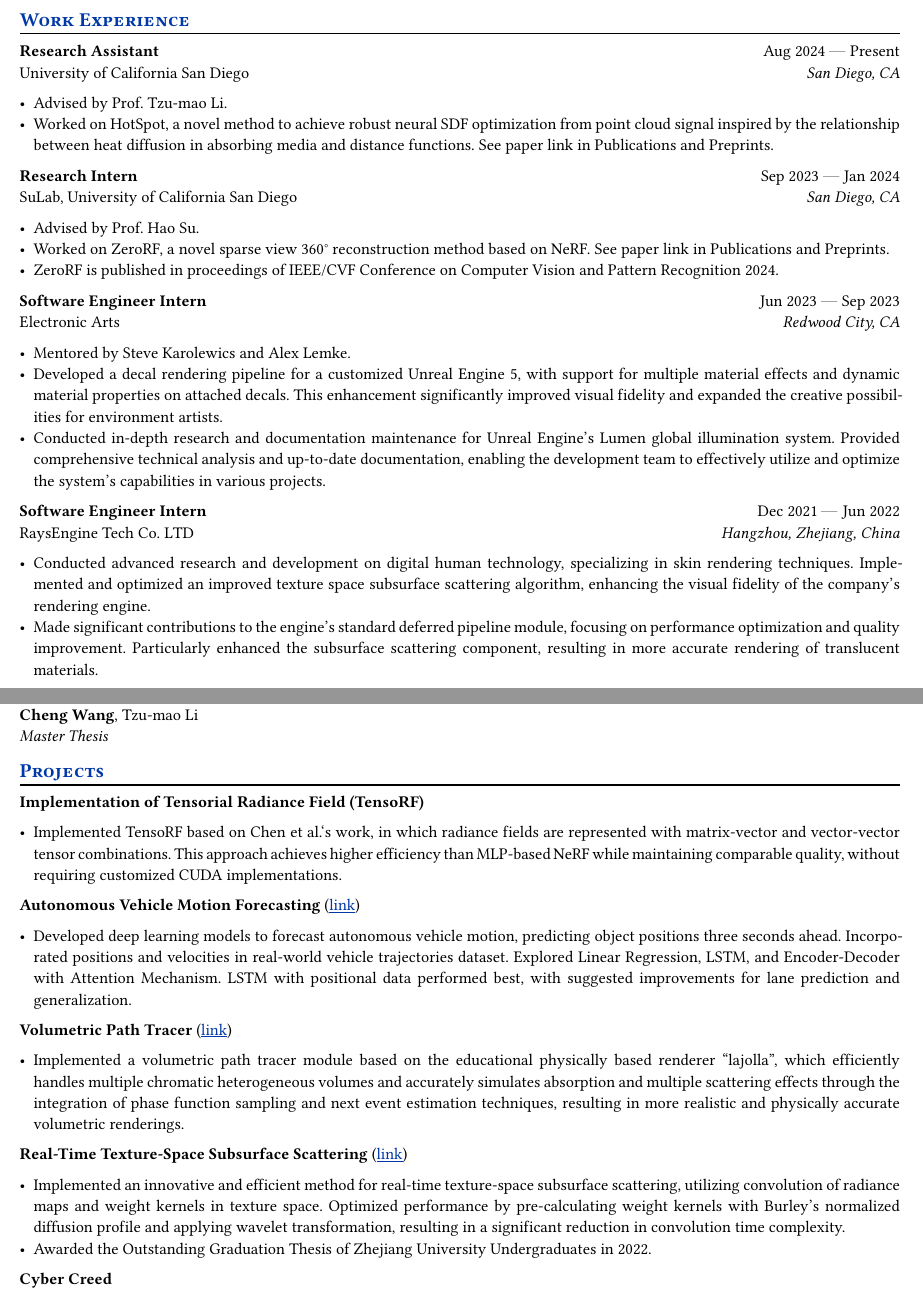
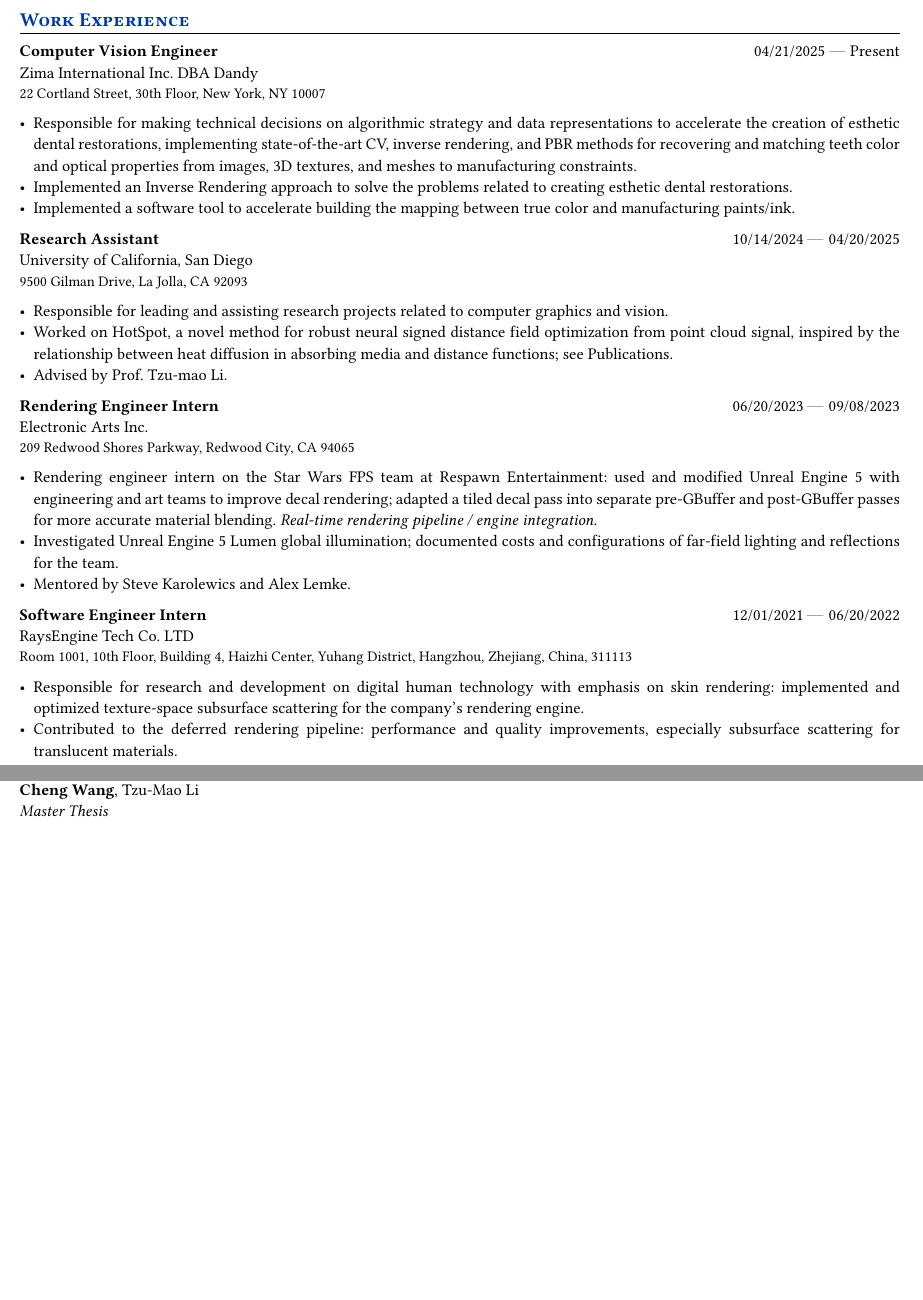
Before and after one commit to Galaxeaaa/Resume, a Typst document (resume-h1b.typ): two parts of pages 1 and 2 of 2, joined at a grey line, cut so that both start at the same text, the shorter picture padded with empty space. Compiled offline with Typst 0.15.

Commit message:
Add Dandy experience

```diff
--- a/resume-h1b.typ
+++ b/resume-h1b.typ
@@ -60,42 +58,47 @@
 == Work Experience
 
 #work(
-  title: "Research Assistant",
-  location: "San Diego, CA",
-  company: "University of California San Diego",
-  dates: dates-helper(start-date: "Aug 2024", end-date: "Present"),
+  title: "Computer Vision Engineer",
+  // location: "Remote",
+  company: "Zima International Inc. DBA Dandy",
+  employer-address: "22 Cortland Street, 30th Floor, New York, NY 10007",
+  dates: dates-helper(start-date: "04/21/2025", end-date: "Present"),
 )
-- Advised by Prof. Tzu-mao Li.
-- Worked on HotSpot, a novel method to achieve robust neural SDF optimization from point cloud signal inspired by the relationship between heat diffusion in absorbing media and distance functions. See paper link in Publications and Preprints.
+- Responsible for making technical decisions on algorithmic strategy and data representations to accelerate the creation of esthetic dental restorations, implementing state-of-the-art CV, inverse rendering, and PBR methods for recovering and matching teeth color and optical properties from images, 3D textures, and meshes to manufacturing constraints.
+- Implemented an Inverse Rendering approach to solve the problems related to creating esthetic dental restorations.
+- Implemented a software tool to accelerate building the mapping between true color and manufacturing paints/ink.
 
 #work(
-  title: "Research Intern",
-  location: "San Diego, CA",
-  company: "SuLab, University of California San Diego",
-  dates: dates-helper(start-date: "Sep 2023", end-date: "Jan 2024"),
+  title: "Research Assistant",
+  // location: "San Diego, CA",
+  company: "University of California, San Diego",
+  employer-address: "9500 Gilman Drive, La Jolla, CA 92093",
+  dates: dates-helper(start-date: "10/14/2024", end-date: "04/20/2025"),
 )
-- Advised by Prof. Hao Su.
-- Worked on ZeroRF, a novel sparse view 360° reconstruction method based on NeRF. See paper link in Publications and Preprints.
-- ZeroRF is published in proceedings of IEEE/CVF Conference on Computer Vision and Pattern Recognition 2024.
+- Responsible for leading and assisting research projects related to computer graphics and vision.
+- Worked on HotSpot, a novel method for robust neural signed distance field optimization from point cloud signal, inspired by the relationship between heat diffusion in absorbing media and distance functions; see Publications.
+- Advised by Prof. Tzu-mao Li.
+
+#work(
+  title: "Rendering Engineer Intern",
+  // location: "Redwood City, CA",
+  company: "Electronic Arts Inc.",
+  employer-address: "209 Redwood Shores Parkway, Redwood City, CA 94065",
+  dates: dates-helper(start-date: "06/20/2023", end-date: "09/08/2023"),
+)
+- Rendering engineer intern on the Star Wars FPS team at Respawn Entertainment: used and modified Unreal Engine 5 with engineering and art teams to improve decal rendering; adapted a tiled decal pass into separate pre-GBuffer and post-GBuffer passes for more accurate material blending. #emph[Real-time rendering pipeline / engine integration.]
+- Investigated Unreal Engine 5 Lumen global illumination; documented costs and configurations of far-field lighting and reflections for the team.
+- Mentored by Steve Karolewics and Alex Lemke.
 
 #work(
   title: "Software Engineer Intern",
-  location: "Redwood City, CA",
-  company: "Electronic Arts",
-  dates: dates-helper(start-date: "Jun 2023", end-date: "Sep 2023"),
+  // location: "Hangzhou, Zhejiang, China",
+  company: "RaysEngine Tech Co. LTD",
+  employer-address: "Room 1001, 10th Floor, Building 4, Haizhi Center, Yuhang District, Hangzhou, Zhejiang, China, 311113",
+  dates: dates-helper(start-date: "12/01/2021", end-date: "06/20/2022"),
 )
-- Mentored by Steve Karolewics and Alex Lemke.
-- Developed a decal rendering pipeline for a customized Unreal Engine 5, with support for multiple material effects and dynamic material properties on attached decals. This enhancement significantly improved visual fidelity and expanded the creative possibilities for environment artists.
-- Conducted in-depth research and documentation maintenance for Unreal Engine's Lumen global illumination system. Provided comprehensive technical analysis and up-to-date documentation, enabling the development team to effectively utilize and optimize the system's capabilities in various projects.
-
-#work(
-  title: "Software Engineer Intern",
-  location: "Hangzhou, Zhejiang, China",
-  company: "RaysEngine Tech Co. LTD",
-  dates: dates-helper(start-date: "Dec 2021", end-date: "Jun 2022"),
-)
-- Conducted advanced research and development on digital human technology, specializing in skin rendering techniques. Implemented and optimized an improved texture space subsurface scattering algorithm, enhancing the visual fidelity of the company's rendering engine.
-- Made significant contributions to the engine's standard deferred pipeline module, focusing on performance optimization and quality improvement. Particularly enhanced the subsurface scattering component, resulting in more accurate rendering of translucent materials.
+- Responsible for research and development on digital human technology with emphasis on skin rendering: implemented and optimized texture-space subsurface scattering for the company's rendering engine.
+- Contributed to the deferred rendering pipeline: performance and quality improvements, especially subsurface scattering for translucent materials.
 
 
 == Publications and Preprints
@@ -104,13 +114,13 @@
   title: "HotSpot: Screened Poisson Equation for Signed Distance Function Optimization",
   authors: ("Zimo Wang*", "Cheng Wang*", "Taiki Yoshino", "Sirui Tao", "Ziyang Fu", "Tzu-Mao Li"),
-  conference: [In Proceedings of _IEEE/CVF Conference on Computer Vision and Pattern Recognition 2025_],
+  conference: [_CVPR 2025_],
   url: "https://arxiv.org/abs/2411.14628",
 )
 
 #publication(
   title: "ZeroRF: Zero-shot Sparse View 360° Reconstruction",
   authors: ("Ruoxi Shi*", "Xinyue Wei*", "Cheng Wang", "Hao Su"),
-  conference: [In Proceedings of _IEEE/CVF Conference on Computer Vision and Pattern Recognition 2024_],
+  conference: [_CVPR 2024_],
   url: "https://arxiv.org/abs/2312.09249",
 )
 
@@ -125,31 +135,3 @@
 )
 
 
-== Projects
-
-#project(
-  name: "Implementation of Tensorial Radiance Field (TensoRF)",
-)
-- Implemented TensoRF based on Chen et al.'s work, in which radiance fields are represented with matrix-vector and vector-vector tensor combinations. This approach achieves higher efficiency than MLP-based NeRF while maintaining comparable quality, without requiring customized CUDA implementations.
-
-#project(
-  name: "Autonomous Vehicle Motion Forecasting",
-  url: "https://github.com/Galaxeaaa/cse251b-project",
-)
-- Developed deep learning models to forecast autonomous vehicle motion, predicting object positions three seconds ahead. Incorporated positions and velocities in real-world vehicle trajectories dataset. Explored Linear Regression, LSTM, and Encoder-Decoder with Attention Mechanism. LSTM with positional data performed best, with suggested improvements for lane prediction and generalization.
-
-#project(
-  name: "Volumetric Path Tracer",
-  url: "https://github.com/Galaxeaaa/CSE272-lajolla",
-)
-- Implemented a volumetric path tracer module based on the educational physically based renderer "lajolla", which efficiently handles multiple chromatic heterogeneous volumes and accurately simulates absorption and multiple scattering effects through the integration of phase function sampling and next event estimation techniques, resulting in more realistic and physically accurate volumetric renderings.
-
-#project(
-  name: "Real-Time Texture-Space Subsurface Scattering",
-  url: "https://github.com/Galaxeaaa/tssss",
-)
-- Implemented an innovative and efficient method for real-time texture-space subsurface scattering, utilizing convolution of radiance maps and weight kernels in texture space. Optimized performance by pre-calculating weight kernels with Burley's normalized diffusion profile and applying wavelet transformation, resulting in a significant reduction in convolution time complexity.
-- Awarded the Outstanding Graduation Thesis of Zhejiang University Undergraduates in 2022.
-
-#project(
-  name: "Cyber Creed",
@@ -170,6 +137,0 @@
-#award(
-  name: "Outstanding Graduation Thesis Award of Zhejiang University Undergraduates",
-  year: "2022",
-)
-
-#award(
```
Also changed, not shown: resume.typ (+33 -27 lines), style.typ (+16 -1 lines), resume-h1b.typ (40 more changed lines). Lines whose indentation alone changed are shown as unchanged.
